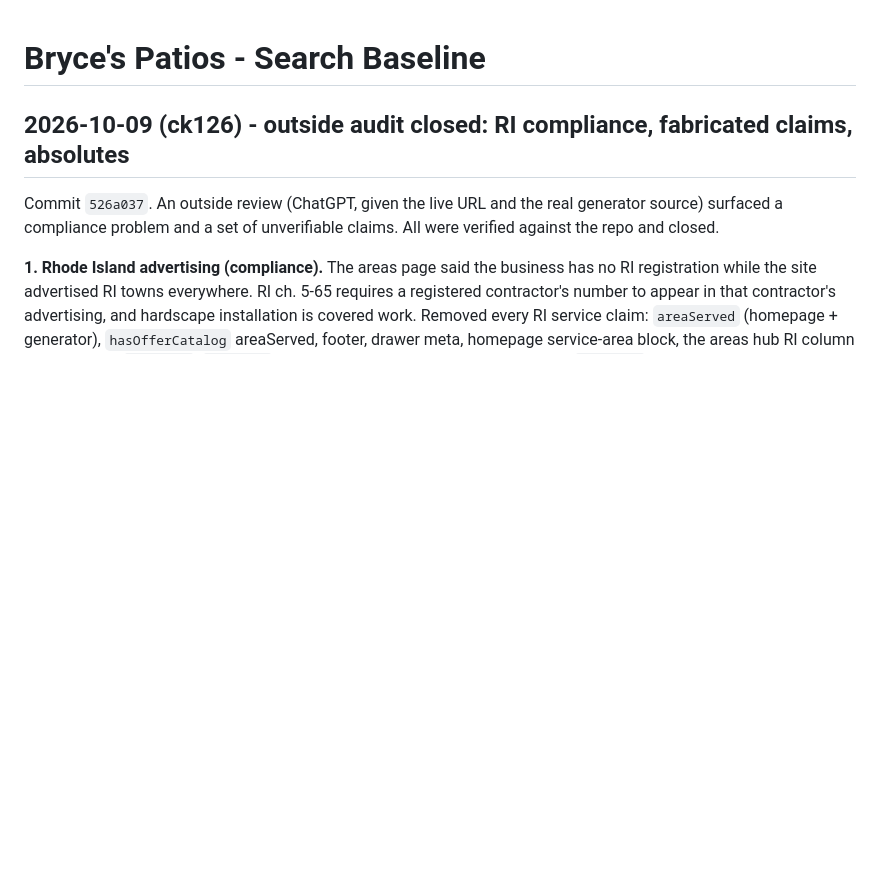
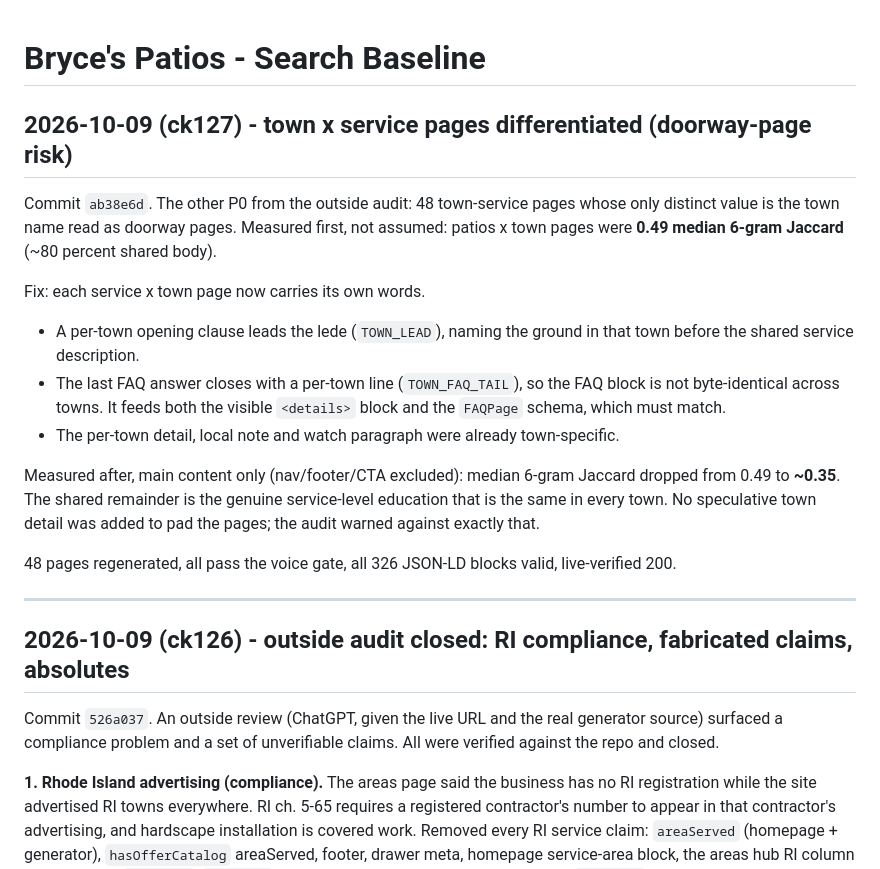
Before and after one commit to Foshowithit/bryces-patios, a Markdown page: SEO/BASELINE.md, the part around the change. Rendered like a GitHub page; blank space fills up the shorter version.

Commit message:
docs(seo): ck127 - log the town-page differentiation (0.49 -> 0.35 similarity)

```diff
--- a/SEO/BASELINE.md
+++ b/SEO/BASELINE.md
@@ -1,4 +1,29 @@
 # Bryce's Patios - Search Baseline
+
+## 2026-10-09 (ck127) - town x service pages differentiated (doorway-page risk)
+
+Commit `ab38e6d`. The other P0 from the outside audit: 48 town-service pages whose
+only distinct value is the town name read as doorway pages. Measured first, not
+assumed: patios x town pages were **0.49 median 6-gram Jaccard** (~80 percent
+shared body).
+
+Fix: each service x town page now carries its own words.
+- A per-town opening clause leads the lede (`TOWN_LEAD`), naming the ground in
+  that town before the shared service description.
+- The last FAQ answer closes with a per-town line (`TOWN_FAQ_TAIL`), so the FAQ
+  block is not byte-identical across towns. It feeds both the visible `<details>`
+  block and the `FAQPage` schema, which must match.
+- The per-town detail, local note and watch paragraph were already town-specific.
+
+Measured after, main content only (nav/footer/CTA excluded): median 6-gram
+Jaccard dropped from 0.49 to **~0.35**. The shared remainder is the genuine
+service-level education that is the same in every town. No speculative town
+detail was added to pad the pages; the audit warned against exactly that.
+
+48 pages regenerated, all pass the voice gate, all 326 JSON-LD blocks valid,
+live-verified 200.
+
+---
 
 ## 2026-10-09 (ck126) - outside audit closed: RI compliance, fabricated claims, absolutes
 
```
